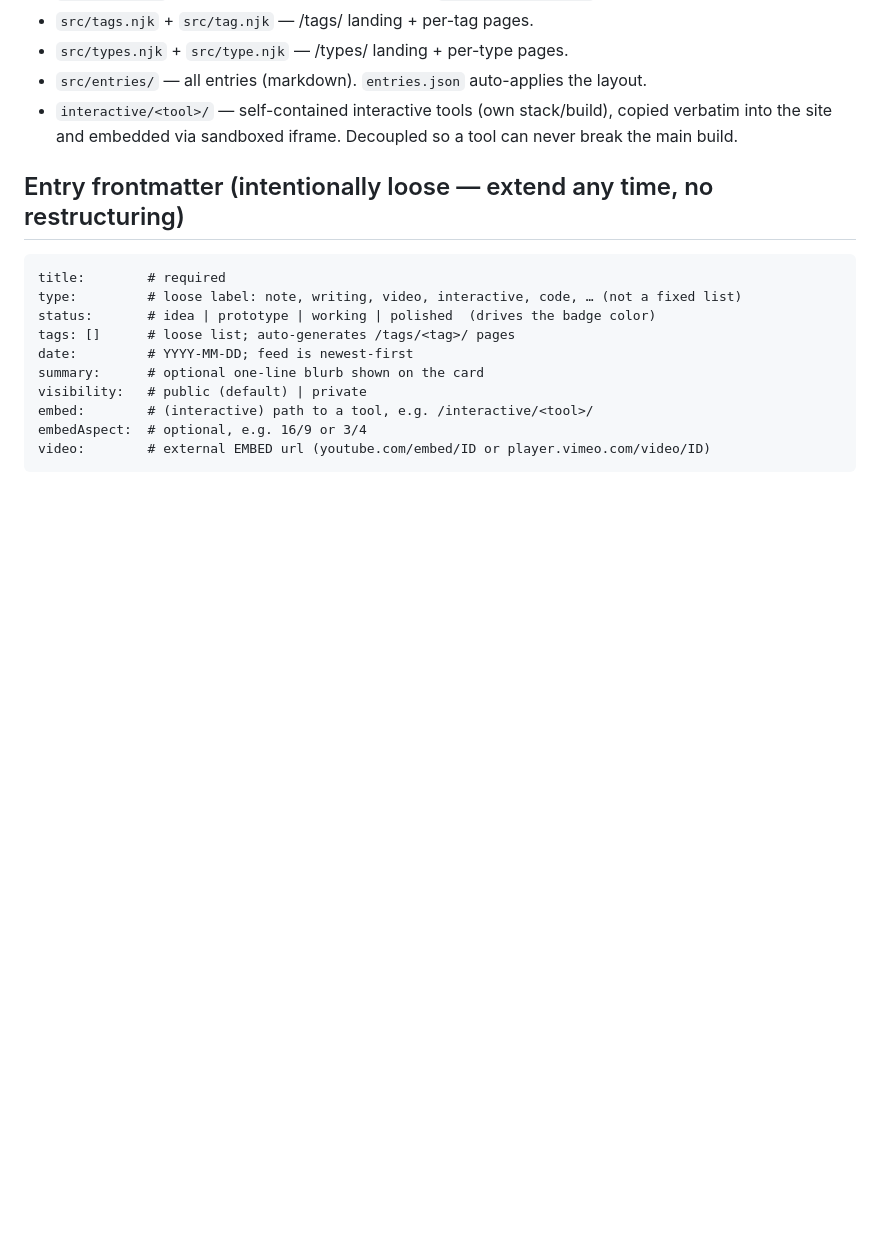
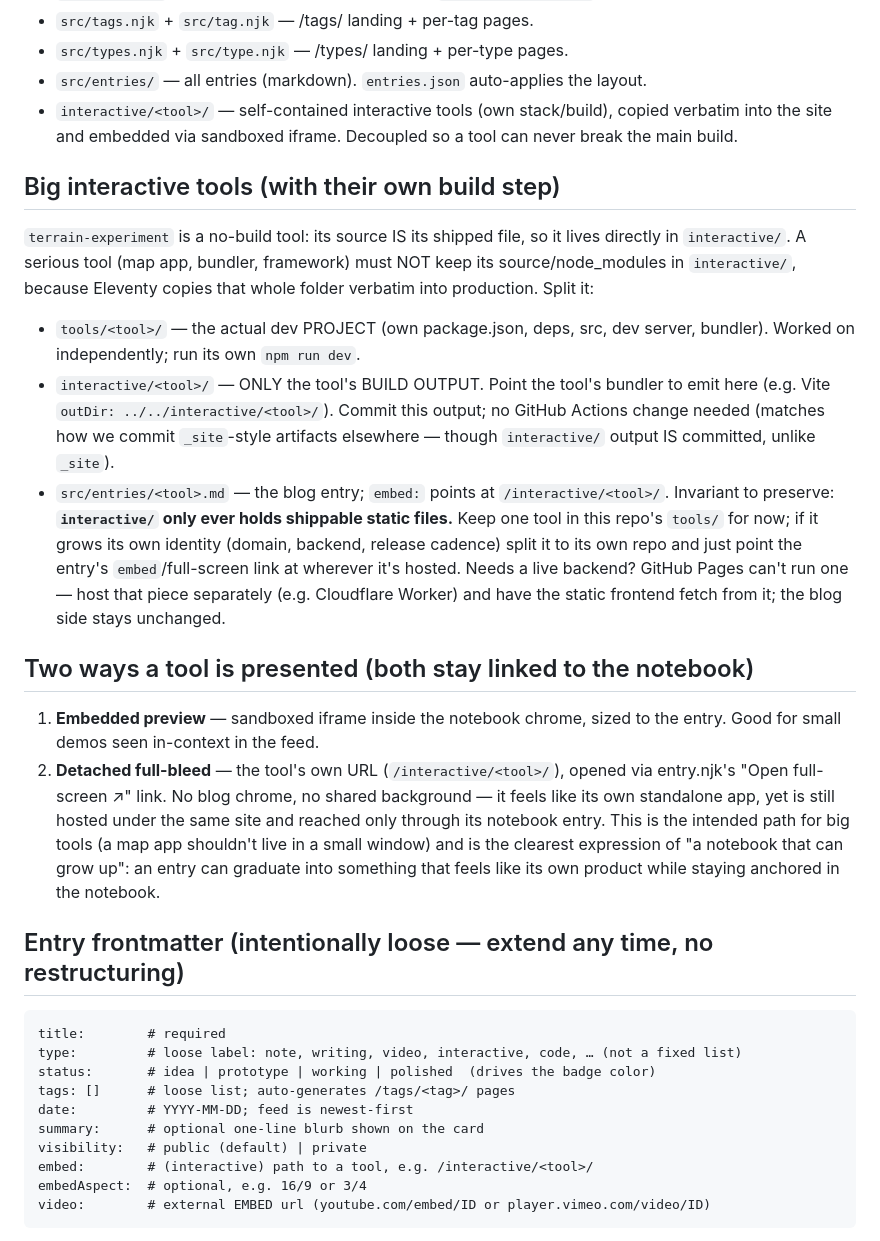
Before and after one commit to ElisRamberg/wunderkammer, a Markdown page: CLAUDE.md, the part around the change. Rendered like a GitHub page; blank space fills up the shorter version.

Commit message:
Update CLAUDE.md for tools

````diff
--- a/CLAUDE.md
+++ b/CLAUDE.md
@@ -49,6 +49,37 @@ comes from a consistent outer frame (chrome); content underneath stays flexible.
   copied verbatim into the site and embedded via sandboxed iframe. Decoupled so a
   tool can never break the main build.
 
+## Big interactive tools (with their own build step)
+`terrain-experiment` is a no-build tool: its source IS its shipped file, so it
+lives directly in `interactive/`. A serious tool (map app, bundler, framework)
+must NOT keep its source/node_modules in `interactive/`, because Eleventy copies
+that whole folder verbatim into production. Split it:
+- `tools/<tool>/` — the actual dev PROJECT (own package.json, deps, src, dev
+  server, bundler). Worked on independently; run its own `npm run dev`.
+- `interactive/<tool>/` — ONLY the tool's BUILD OUTPUT. Point the tool's bundler
+  to emit here (e.g. Vite `outDir: ../../interactive/<tool>/`). Commit this
+  output; no GitHub Actions change needed (matches how we commit `_site`-style
+  artifacts elsewhere — though `interactive/` output IS committed, unlike `_site`).
+- `src/entries/<tool>.md` — the blog entry; `embed:` points at `/interactive/<tool>/`.
+Invariant to preserve: **`interactive/` only ever holds shippable static files.**
+Keep one tool in this repo's `tools/` for now; if it grows its own identity
+(domain, backend, release cadence) split it to its own repo and just point the
+entry's `embed`/full-screen link at wherever it's hosted. Needs a live backend?
+GitHub Pages can't run one — host that piece separately (e.g. Cloudflare Worker)
+and have the static frontend fetch from it; the blog side stays unchanged.
+
+## Two ways a tool is presented (both stay linked to the notebook)
+1. **Embedded preview** — sandboxed iframe inside the notebook chrome, sized to
+   the entry. Good for small demos seen in-context in the feed.
+2. **Detached full-bleed** — the tool's own URL (`/interactive/<tool>/`), opened
+   via entry.njk's "Open full-screen ↗" link. No blog chrome, no shared
+   background — it feels like its own standalone app, yet is still hosted under
+   the same site and reached only through its notebook entry. This is the
+   intended path for big tools (a map app shouldn't live in a small window) and
+   is the clearest expression of "a notebook that can grow up": an entry can
+   graduate into something that feels like its own product while staying
+   anchored in the notebook.
+
 ## Entry frontmatter (intentionally loose — extend any time, no restructuring)
 ```
 title:        # required
````
